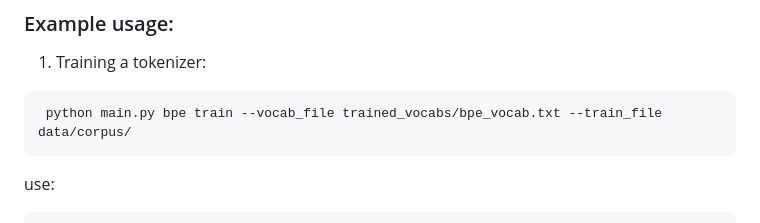
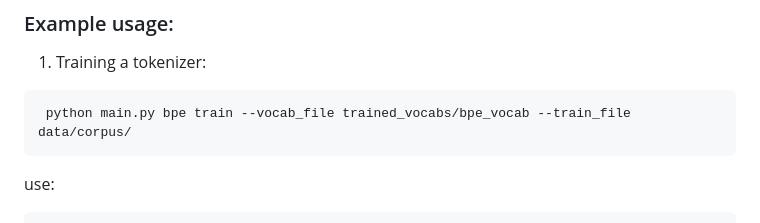
Before and after one commit to verdugo-danieML/Tokenizer-Tutorial, a Markdown page: README.md, the part around the change. Drawn GitHub-style.

````diff
--- a/README.md
+++ b/README.md
@@ -78,7 +78,7 @@ python main.py <tokenizer_type> <operation> [--vocab_file VOCAB_FILE] [--sample_
 
 1. Training a tokenizer:
 ```
- python main.py bpe train --vocab_file trained_vocabs/bpe_vocab.txt --train_file data/corpus/
+ python main.py bpe train --vocab_file trained_vocabs/bpe_vocab --train_file data/corpus/
 ```
 use:
 ```
````
